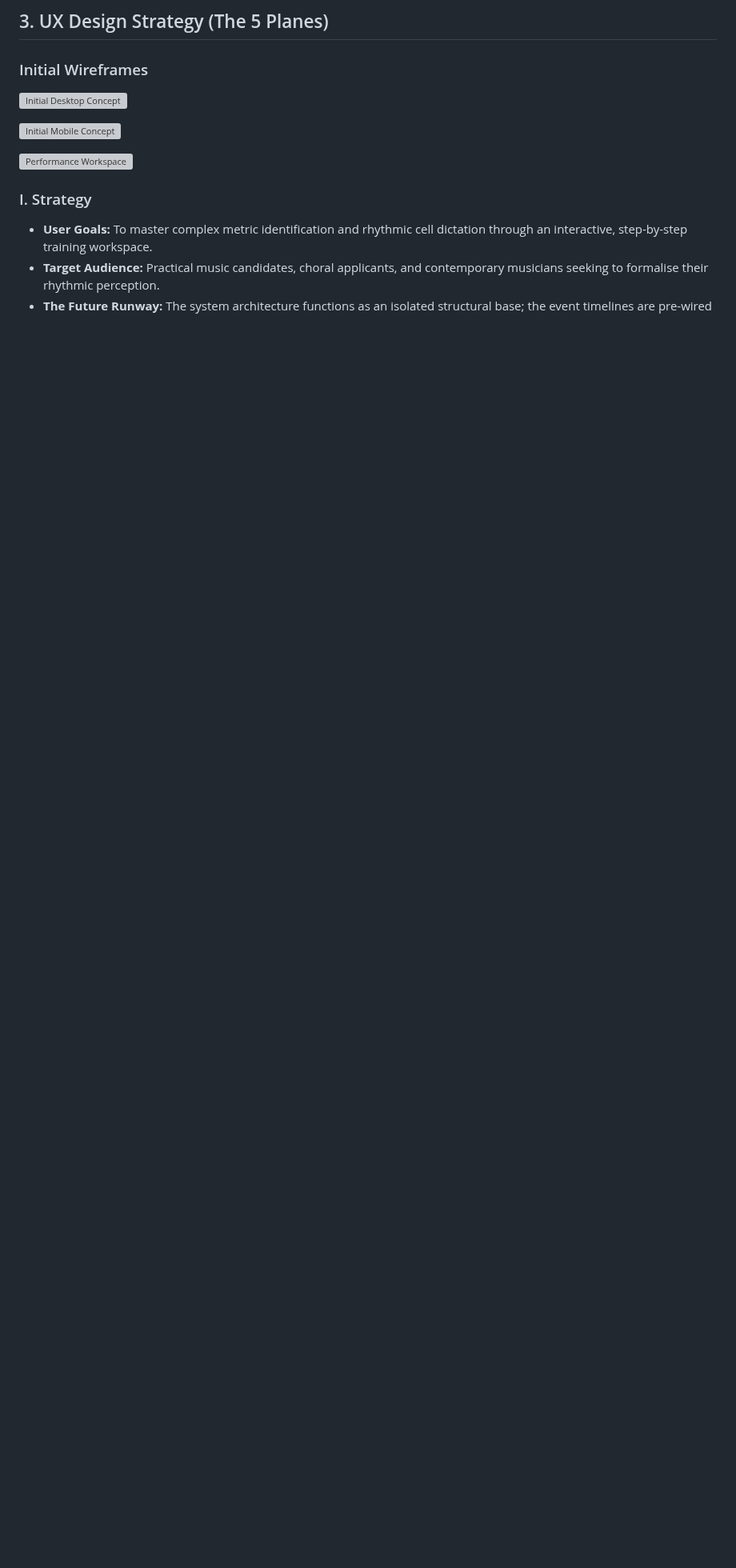
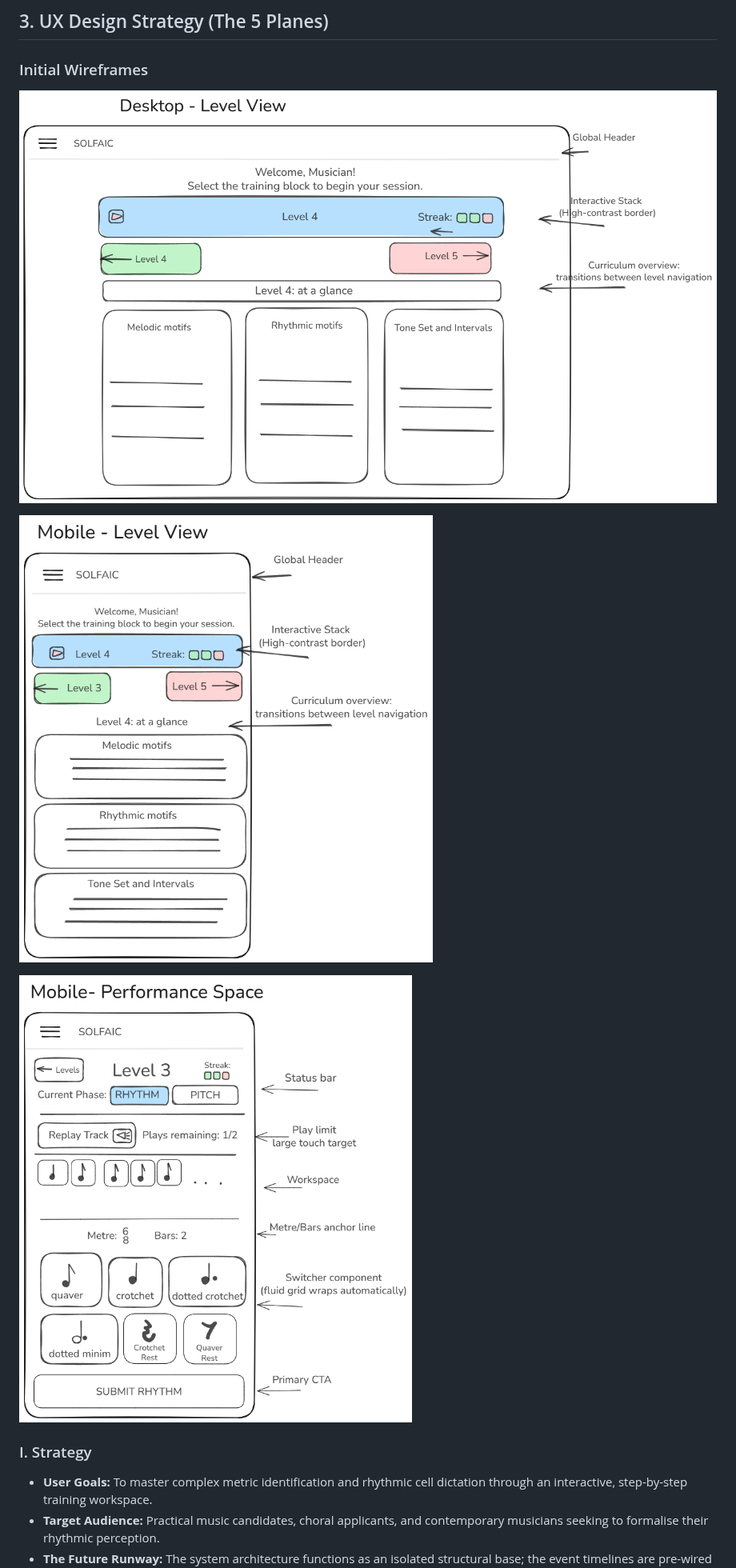
Before and after one commit to StockoL/solfaic, a Markdown page: README.md, the part around the change. Shown at 80% size. Rendered like a GitHub page; blank space fills up the shorter version; grey boxes are pictures that could not be loaded.

Commit message:
docs(chore): fixed slash direction on wireframe image links...

```diff
--- a/README.md
+++ b/README.md
@@ -66,11 +66,11 @@ _Focus: Pedagogy, motif-based learning, and consistency._
 
 ### Initial Wireframes
 
-![Initial Desktop Concept](./docs\wireframes/solfaic-wireframe-level-view-desktop.png)
+![Initial Desktop Concept](./docs/wireframes/solfaic-wireframe-level-view-desktop.png)
 
-![Initial Mobile Concept](./docs\wireframes/solfaic-wireframe-level-view-mobile.png)
+![Initial Mobile Concept](./docs/wireframes/solfaic-wireframe-level-view-mobile.png)
 
-![Performance Workspace](./docs\wireframes/solfaic-wireframe-performance-view-mobile.png)
+![Performance Workspace](./docs/wireframes/solfaic-wireframe-performance-view-mobile.png)
 
 ### I. Strategy
 
```
